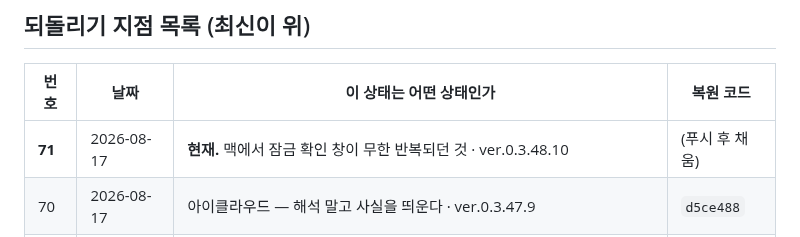
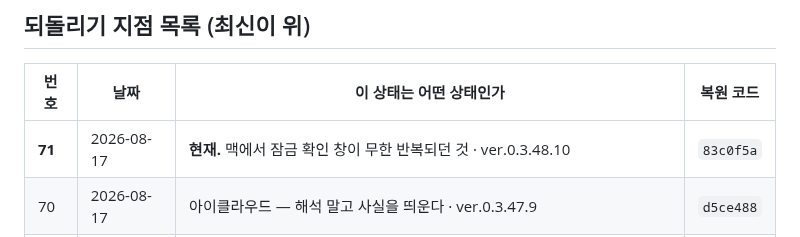
Before and after one commit to ziririt/simpletext-app, a Markdown page: 버전기록.md, the part around the change. GitHub-like rendering.

Commit message:
버전기록: 복원 코드 채움

```diff
--- a/버전기록.md
+++ b/버전기록.md
@@ -19,7 +19,7 @@
 
 | 번호 | 날짜 | 이 상태는 어떤 상태인가 | 복원 코드 |
 |---|---|---|---|
-| **71** | 2026-08-17 | **현재.** 맥에서 잠금 확인 창이 무한 반복되던 것 · ver.0.3.48.10 | (푸시 후 채움) |
+| **71** | 2026-08-17 | **현재.** 맥에서 잠금 확인 창이 무한 반복되던 것 · ver.0.3.48.10 | `83c0f5a` |
 | 70 | 2026-08-17 | 아이클라우드 — 해석 말고 사실을 띄운다 · ver.0.3.47.9 | `d5ce488` |
 | 69 | 2026-08-17 | 아이클라우드를 막고 있던 문지기 · ver.0.3.46.8 | `5912974` |
 | 68 | 2026-08-17 | 삼선 메뉴 · 설정에서 뺀 것 · 우아해진 마법 가루 · ver.0.3.45.7 | `1929a69` |
```
